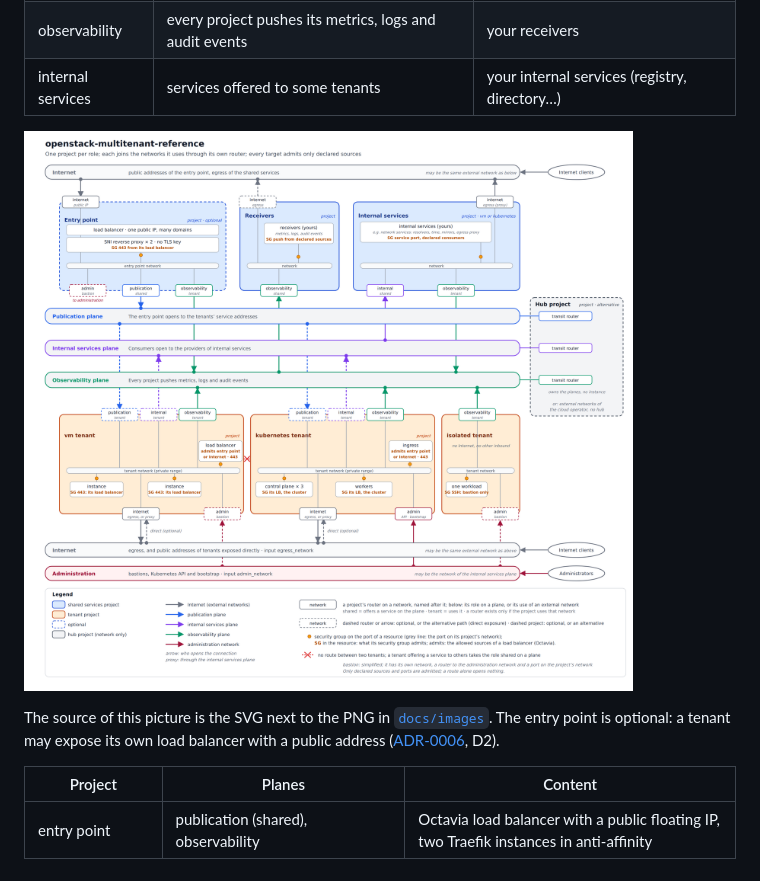
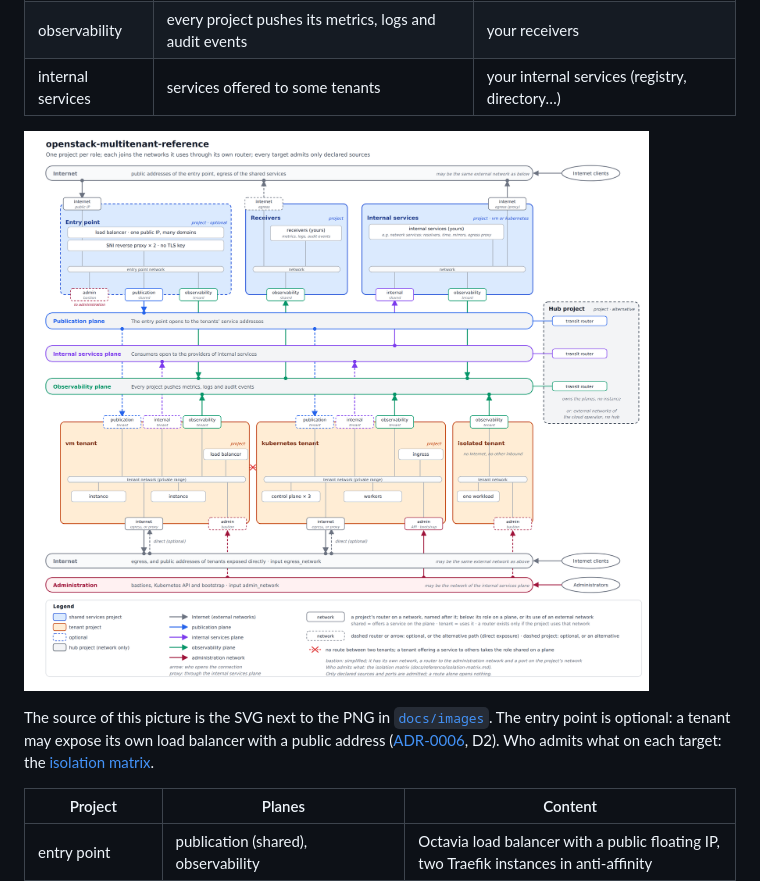
Before and after one commit to CyprisTech/openstack-multitenant-reference, a Markdown page: docs/concepts/architecture.md, the part around the change. GitHub-like rendering; pictures changed too: docs/images/architecture-topology.png.

```diff
--- a/docs/concepts/architecture.md
+++ b/docs/concepts/architecture.md
@@ -14,9 +14,9 @@ Your projects on an OpenStack cloud, **one project per role** ([ADR-0003](../adr
 | observability | every project pushes its metrics, logs and audit events | your receivers |
 | internal services | services offered to some tenants | your internal services (registry, directory…) |
 
-![Architecture: the optional entry point, the receivers and the internal services each in their own project, the tenants in theirs, the hub project owning the planes; every project joins the publication, internal services and observability planes through its own router, with the role shared or tenant; arrows show who opens each connection; security groups on the ports of instances and load balancers; no route between two tenants](../images/architecture-topology.png)
+![Architecture: the optional entry point, the receivers and the internal services each in their own project, the tenants in theirs, the hub project owning the planes; every project joins the publication, internal services and observability planes through its own router, with the role shared or tenant; arrows show who opens each connection; no route between two tenants](../images/architecture-topology.png)
 
-The source of this picture is the SVG next to the PNG in [`docs/images`](../images/). The entry point is optional: a tenant may expose its own load balancer with a public address ([ADR-0006](../adr/0006-exposure.md), D2).
+The source of this picture is the SVG next to the PNG in [`docs/images`](../images/). The entry point is optional: a tenant may expose its own load balancer with a public address ([ADR-0006](../adr/0006-exposure.md), D2). Who admits what on each target: the [isolation matrix](../reference/isolation-matrix.md).
 
 | Project | Planes | Content |
 |---|---|---|
```
Also changed, not shown: docs/getting-started/README.md (+17 -1 lines), docs/images/architecture-overview.png, 2 other files.
